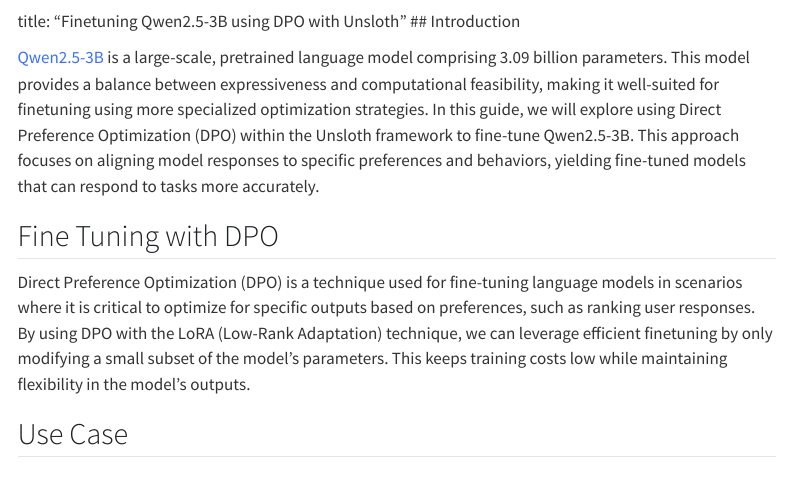
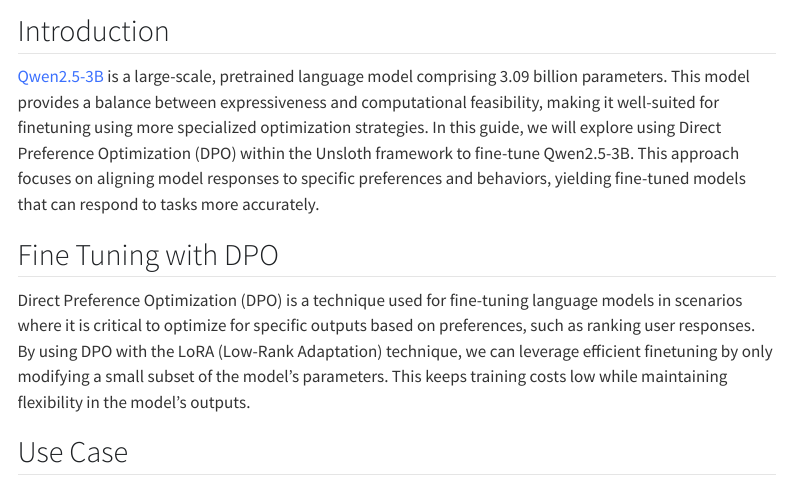
Before and after one commit to tanquangduong/tanquangduong.github.io, a Quarto document (posts/unsloth-qwen-dpo.qmd): the page in a window 1100 px wide, from 730 px down before the commit and from 740 px down after it. Rendered offline with R 4.5, knitr and Pandoc in place of Quarto, with nearby package versions; menus at the side of the page are left out; long lines of code are wrapped.

Commit message:
Publish site to docs/

```diff
--- a/posts/unsloth-qwen-dpo.qmd
+++ b/posts/unsloth-qwen-dpo.qmd
@@ -14,7 +14,6 @@
 <a href="https://www.udemy.com/course/hands-on-generative-ai-engineering-with-large-language-model/?referralCode=0775DF5DDD432646AD97&couponCode=OF83024E"><img src="/images/genai_course/GenAI-Course-Thumbnail.png" id="llm-course"></a>
 :::
 
-title: "Finetuning Qwen2.5-3B using DPO with Unsloth"
 ## Introduction
 
 [Qwen2.5-3B](https://huggingface.co/Qwen/Qwen2.5-3B) is a large-scale, pretrained language model comprising 3.09 billion parameters. This model provides a balance between expressiveness and computational feasibility, making it well-suited for finetuning using more specialized optimization strategies. In this guide, we will explore using Direct Preference Optimization (DPO) within the Unsloth framework to fine-tune Qwen2.5-3B. This approach focuses on aligning model responses to specific preferences and behaviors, yielding fine-tuned models that can respond to tasks more accurately.
```
Also changed, not shown: docs/search.json, 1 other file.
